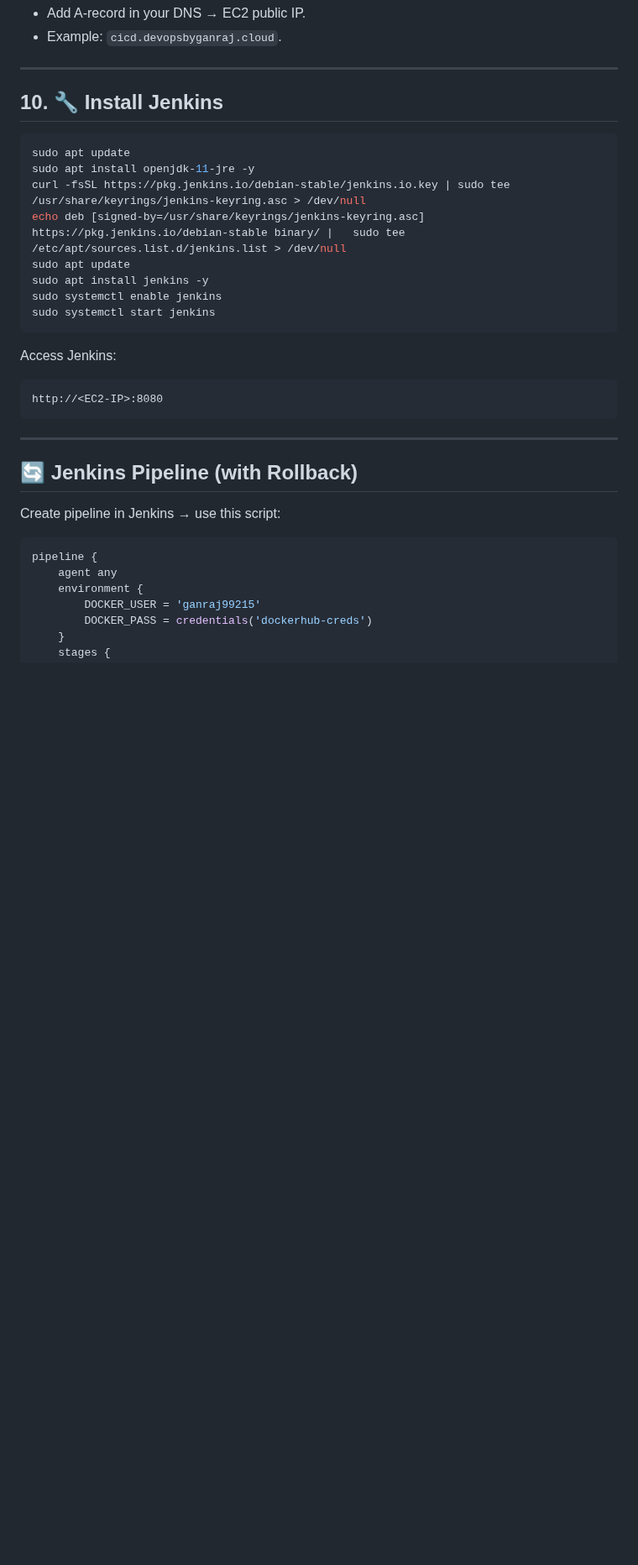
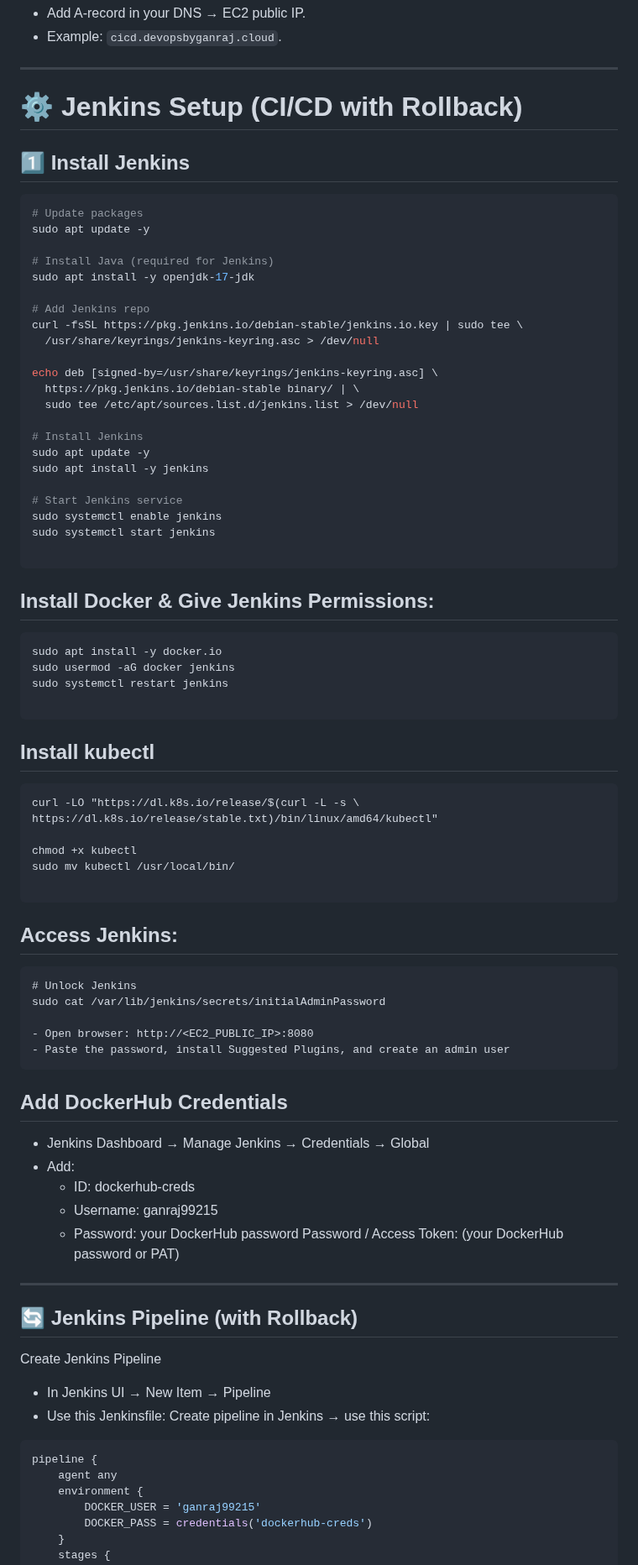
Before and after one commit to ganrajdol99215/devops-ci-cd-portfolio, a Markdown page: README.md, the part around one of its changes. Shown at 84% size. Rendered like a GitHub page; blank space fills up the shorter version.

````diff
--- a/README.md
+++ b/README.md
@@ -179,27 +179,72 @@ kubectl get ingress -n cicd
 
 ---
 
-## 10. 🔧 Install Jenkins
+# ⚙️ Jenkins Setup (CI/CD with Rollback)
+
+## 1️⃣ Install Jenkins
 ```bash
-sudo apt update
-sudo apt install openjdk-11-jre -y
-curl -fsSL https://pkg.jenkins.io/debian-stable/jenkins.io.key | sudo tee   /usr/share/keyrings/jenkins-keyring.asc > /dev/null
-echo deb [signed-by=/usr/share/keyrings/jenkins-keyring.asc]   https://pkg.jenkins.io/debian-stable binary/ |   sudo tee /etc/apt/sources.list.d/jenkins.list > /dev/null
-sudo apt update
-sudo apt install jenkins -y
+# Update packages
+sudo apt update -y
+
+# Install Java (required for Jenkins)
+sudo apt install -y openjdk-17-jdk
+
+# Add Jenkins repo
+curl -fsSL https://pkg.jenkins.io/debian-stable/jenkins.io.key | sudo tee \
+  /usr/share/keyrings/jenkins-keyring.asc > /dev/null
+
+echo deb [signed-by=/usr/share/keyrings/jenkins-keyring.asc] \
+  https://pkg.jenkins.io/debian-stable binary/ | \
+  sudo tee /etc/apt/sources.list.d/jenkins.list > /dev/null
+
+# Install Jenkins
+sudo apt update -y
+sudo apt install -y jenkins
+
+# Start Jenkins service
 sudo systemctl enable jenkins
 sudo systemctl start jenkins
+
+```
+## Install Docker & Give Jenkins Permissions:
+```bash
+sudo apt install -y docker.io
+sudo usermod -aG docker jenkins
+sudo systemctl restart jenkins
+
+```
+## Install kubectl
+```bash
+curl -LO "https://dl.k8s.io/release/$(curl -L -s \
+https://dl.k8s.io/release/stable.txt)/bin/linux/amd64/kubectl"
+
+chmod +x kubectl
+sudo mv kubectl /usr/local/bin/
+
 ```
 
-Access Jenkins:
+## Access Jenkins:
 ```
-http://<EC2-IP>:8080
+# Unlock Jenkins
+sudo cat /var/lib/jenkins/secrets/initialAdminPassword
+
+- Open browser: http://<EC2_PUBLIC_IP>:8080
+- Paste the password, install Suggested Plugins, and create an admin user
 ```
+## Add DockerHub Credentials
 
+- Jenkins Dashboard → Manage Jenkins → Credentials → Global
+- Add:
+  - ID: dockerhub-creds
+  - Username: ganraj99215
+  - Password: your DockerHub password
+       Password / Access Token: (your DockerHub password or PAT)
 ---
 
 ## 🔄 Jenkins Pipeline (with Rollback)
-
+Create Jenkins Pipeline
+- In Jenkins UI → New Item → Pipeline
+- Use this Jenkinsfile:
 Create pipeline in Jenkins → use this script:
 
 ```groovy
````
Also changed, not shown: other parts of README.md (+25 -6 lines).
